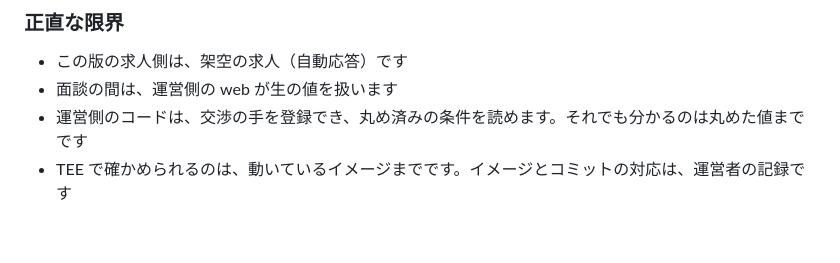
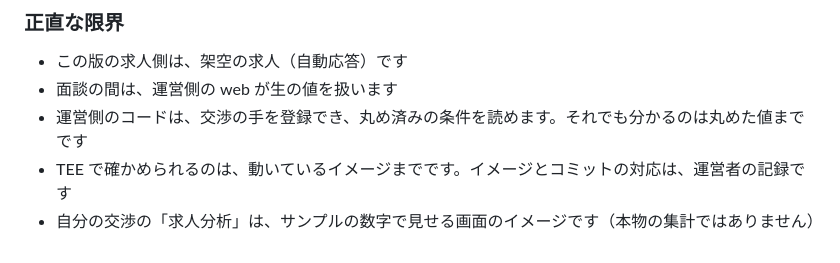
Before and after one commit to toshi-naka-boop/anon-negotiation-agent, a Markdown page: docs/submission/description.md, the part around the change. Rendered like a GitHub page.

```diff
--- a/docs/submission/description.md
+++ b/docs/submission/description.md
@@ -44,3 +44,4 @@ Cloud Run（web・agents）、Compute Engine の Confidential Space（金庫）
 - 面談の間は、運営側の web が生の値を扱います
 - 運営側のコードは、交渉の手を登録でき、丸め済みの条件を読めます。それでも分かるのは丸めた値までです
 - TEE で確かめられるのは、動いているイメージまでです。イメージとコミットの対応は、運営者の記録です
+- 自分の交渉の「求人分析」は、サンプルの数字で見せる画面のイメージです（本物の集計ではありません）
```
Also changed, not shown: docs/submission/demo-video-script.md (+9 -9 lines), docs/submission/zenn-article.md (+1 -0 lines).
